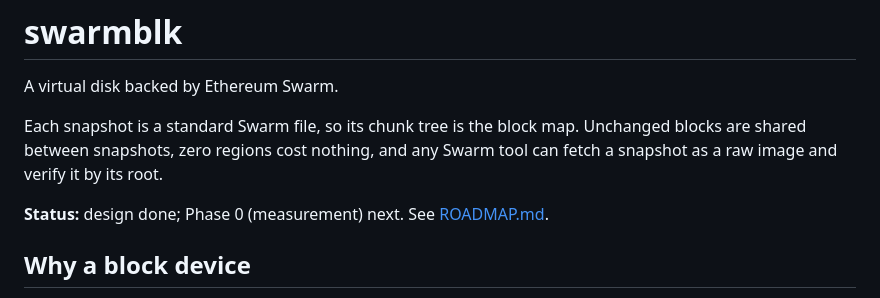
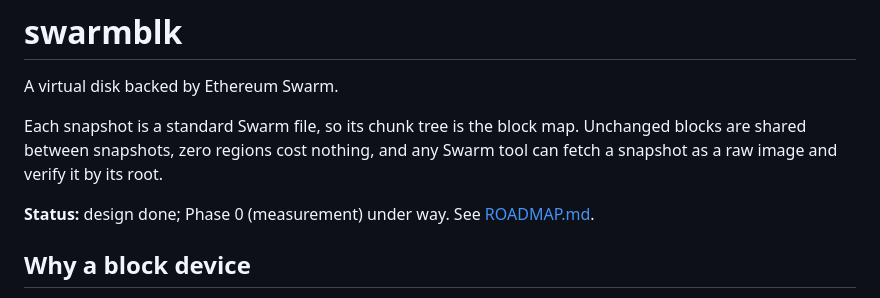
Before and after one commit to petfold/swarmblk, a Markdown page: README.md, the part around the change. GitHub-like rendering.

Commit message:
Mark beeproxy done and Phase 0 under way
Co-Authored-By: Claude Opus 5.5 <noreply@anthropic.com>

```diff
--- a/README.md
+++ b/README.md
@@ -4,7 +4,7 @@ A virtual disk backed by Ethereum Swarm.
 
 Each snapshot is a standard Swarm file, so its chunk tree is the block map. Unchanged blocks are shared between snapshots, zero regions cost nothing, and any Swarm tool can fetch a snapshot as a raw image and verify it by its root.
 
-**Status:** design done; Phase 0 (measurement) next. See [ROADMAP.md](ROADMAP.md).
+**Status:** design done; Phase 0 (measurement) under way. See [ROADMAP.md](ROADMAP.md).
 
 ## Why a block device
 
```
Also changed, not shown: CLAUDE.md (+2 -2 lines), ROADMAP.md (+1 -1 lines).
